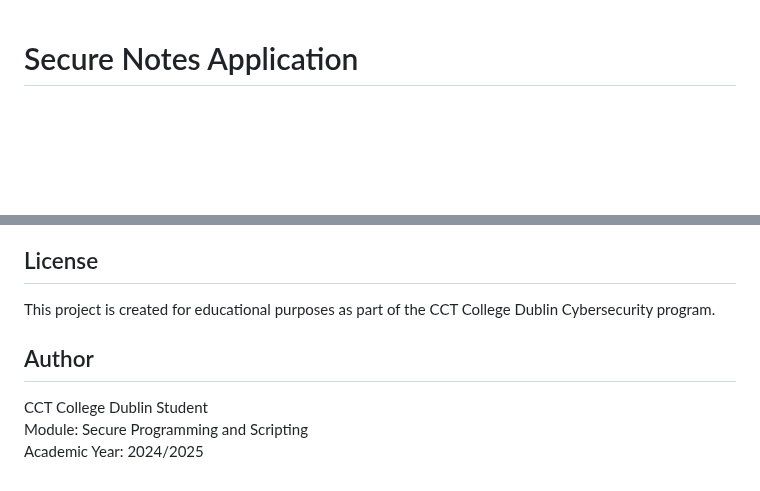
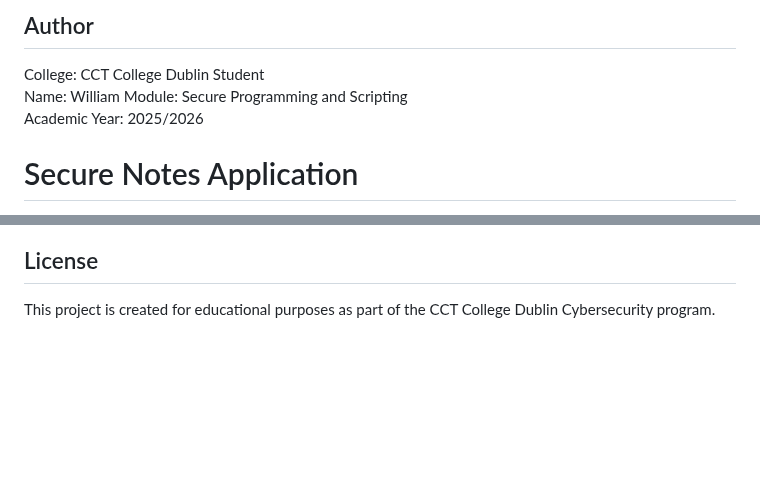
Before and after one commit to cybersecurity-repo-study/security-notes-python, a Markdown page: README.md, 2 parts joined by grey strips. GitHub-like rendering; blank space fills up the shorter version.

```diff
--- a/README.md
+++ b/README.md
@@ -1,3 +1,11 @@
+## Author
+
+College: CCT College Dublin Student
+Name: William
+Module: Secure Programming and Scripting
+Academic Year: 2025/2026
+
+
 # Secure Notes Application
 
 A secure web application demonstrating best practices in web application security for the **Secure Programming and Scripting** module at CCT College Dublin.
@@ -632,9 +640,3 @@ bandit -r app/ -f html -o reports/bandit_report.html
 ## License
 
 This project is created for educational purposes as part of the CCT College Dublin Cybersecurity program.
-
-## Author
-
-CCT College Dublin Student
-Module: Secure Programming and Scripting
-Academic Year: 2024/2025
```
Also changed, not shown: README_LECTURE.md (+1 -1 lines).
